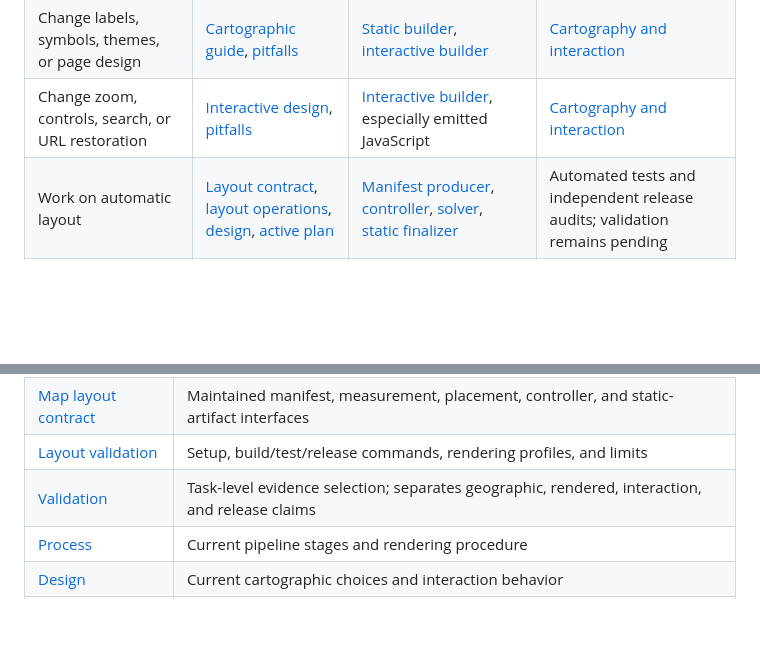
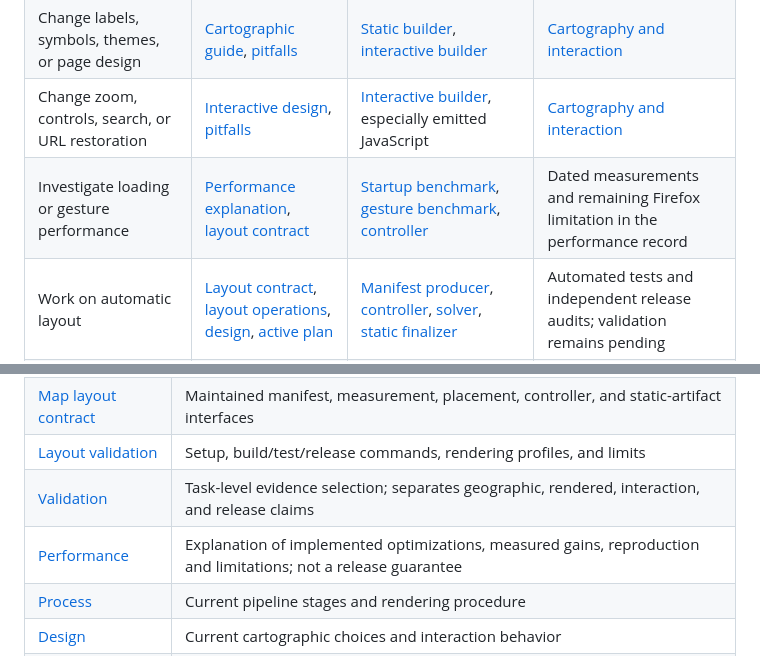
Before and after one commit to hoidn/maps, a Markdown page: docs/index.md, 2 parts joined by grey strips. Rendered like a GitHub page; blank space fills up the shorter version.

Commit message:
Document performance improvements and remaining opportunities

```diff
--- a/docs/index.md
+++ b/docs/index.md
@@ -13,6 +13,7 @@ references relevant to the task; this index links to authority without duplicati
 | Change trails, stops, mileages, or source selection | [Vector contract](specs/map-data.md#vectors-and-geographic-meaning), [sources](DATA_SOURCES.md), [pitfalls](PITFALLS.md) | [OSM assembly](../pipeline/osmdata.py), [first pull](../pipeline/fetch_osm.py), [second pull](../pipeline/fetch_osm2.py), builder selections/tables | [Geographic and terrain changes](VALIDATION.md#geographic-and-terrain-changes) |
 | Change labels, symbols, themes, or page design | [Cartographic guide](DESIGN.md), [pitfalls](PITFALLS.md) | [Static builder](../pipeline/build_static.py), [interactive builder](../pipeline/build_interactive.py) | [Cartography and interaction](VALIDATION.md#cartography-and-interaction) |
 | Change zoom, controls, search, or URL restoration | [Interactive design](DESIGN.md#interactive-layer), [pitfalls](PITFALLS.md) | [Interactive builder](../pipeline/build_interactive.py), especially emitted JavaScript | [Cartography and interaction](VALIDATION.md#cartography-and-interaction) |
+| Investigate loading or gesture performance | [Performance explanation](PERFORMANCE.md), [layout contract](specs/map-layout.md) | [Startup benchmark](../scripts/benchmark-startup.mjs), [gesture benchmark](../scripts/benchmark-layout.mjs), [controller](../pipeline/labels/runtime.js) | Dated measurements and remaining Firefox limitation in the performance record |
 | Work on automatic layout | [Layout contract](specs/map-layout.md), [layout operations](LAYOUT_VALIDATION.md), [design](plans/2026-09-08-automatic-map-layout-design.md), [active plan](plans/2026-09-08-automatic-map-layout-plan.md) | [Manifest producer](../pipeline/label_manifest.py), [controller](../pipeline/labels/runtime.js), [solver](../pipeline/labels/place.js), [static finalizer](../scripts/finalize-static.mjs) | Automated tests and independent release audits; validation remains pending |
 | Adapt the pipeline to a new area | [Adapting](ADAPTING.md), [data contract](specs/map-data.md), [sources](DATA_SOURCES.md) | Fetchers, processors, OSM assembly, both builders | Data checks plus both rendered outputs |
 | Explore lidar or product direction | [High resolution](HIGH_RES.md), [automation](AUTOMATION.md), [strategy](STRATEGY.md) | [Lidar catalogue script](../pipeline/fetch_dem_1m.py), [catalogue snapshot](../pipeline/tiles_1m.json) | Confirm proposal scope and source currency before execution |
@@ -26,6 +27,7 @@ references relevant to the task; this index links to authority without duplicati
 | [Map layout contract](specs/map-layout.md) | Maintained manifest, measurement, placement, controller, and static-artifact interfaces |
 | [Layout validation](LAYOUT_VALIDATION.md) | Setup, build/test/release commands, rendering profiles, and limits |
 | [Validation](VALIDATION.md) | Task-level evidence selection; separates geographic, rendered, interaction, and release claims |
+| [Performance](PERFORMANCE.md) | Explanation of implemented optimizations, measured gains, reproduction and limitations; not a release guarantee |
 | [Process](PROCESS.md) | Current pipeline stages and rendering procedure |
 | [Design](DESIGN.md) | Current cartographic choices and interaction behavior |
 | [Data sources](DATA_SOURCES.md) | Acquisition/reference notes, attribution, and dated source observations; not a live conditions feed |
```
Also changed, not shown: docs/PERFORMANCE.md (added, +242 -0 lines).
